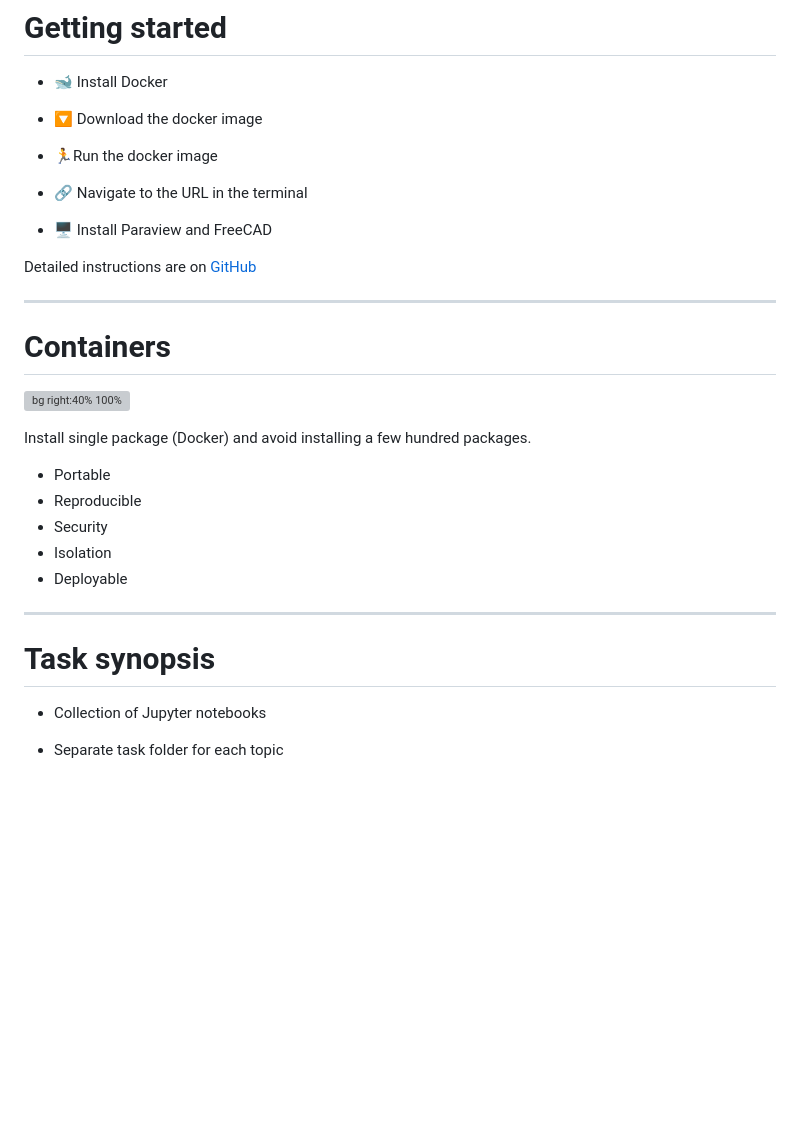
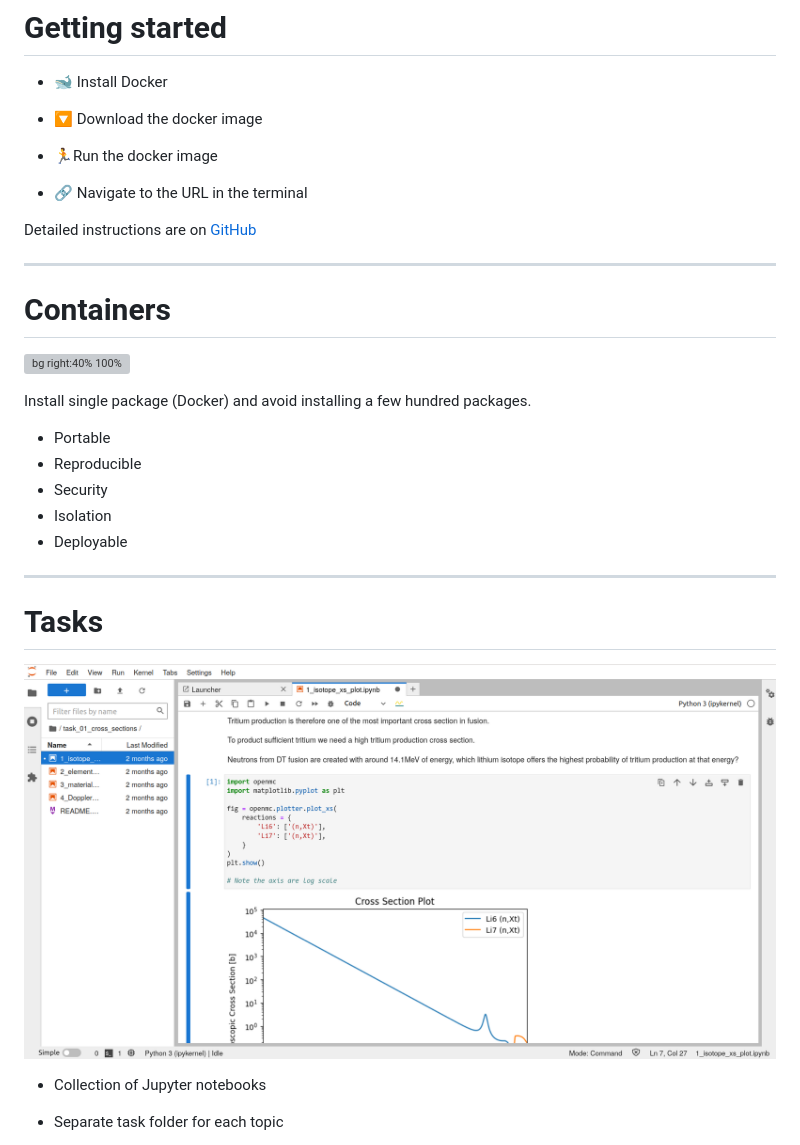
Before and after one commit to fusion-energy/neutronics-workshop-slides-old, a Markdown page: slides.md, the part around the change printed below. Drawn GitHub-style; pictures changed too: images/jupyter.png (added); blank space fills up the shorter version; grey boxes are pictures that could not be loaded.

Commit message:
added cross section task

```diff
--- a/slides.md
+++ b/slides.md
@@ -78,16 +90,16 @@ keywords: fusion,neutronics,neutron,photon,radiation,simulation,openmc,dagmc
 
 - 🔗 Navigate to the URL in the terminal
 
-- 🖥️ Install Paraview and FreeCAD
-
 Detailed instructions are on [GitHub](https://github.com/fusion-energy/neutronics-workshop/tree/main#local-installation)
 
 ---
+
 # Containers
 
 ![bg right:40% 100%](https://imgs.xkcd.com/comics/python_environment.png)
 
 Install single package (Docker) and avoid installing a few hundred packages.
+
 - Portable
 - Reproducible
 - Security
@@ -96,8 +108,9 @@ Install single package (Docker) and avoid installing a few hundred packages.
 
 ---
 
-# Task synopsis
+# Tasks
 
+![bg right:50% 100%](images/jupyter.png)
 - Collection of Jupyter notebooks
 
 - Separate task folder for each topic
```
Also changed, not shown: other parts of slides.md (+101 -28 lines), README.md (+6 -2 lines), images/exfor_be_n_2n.png (added), images/get_started.png (added), 1 other file.
